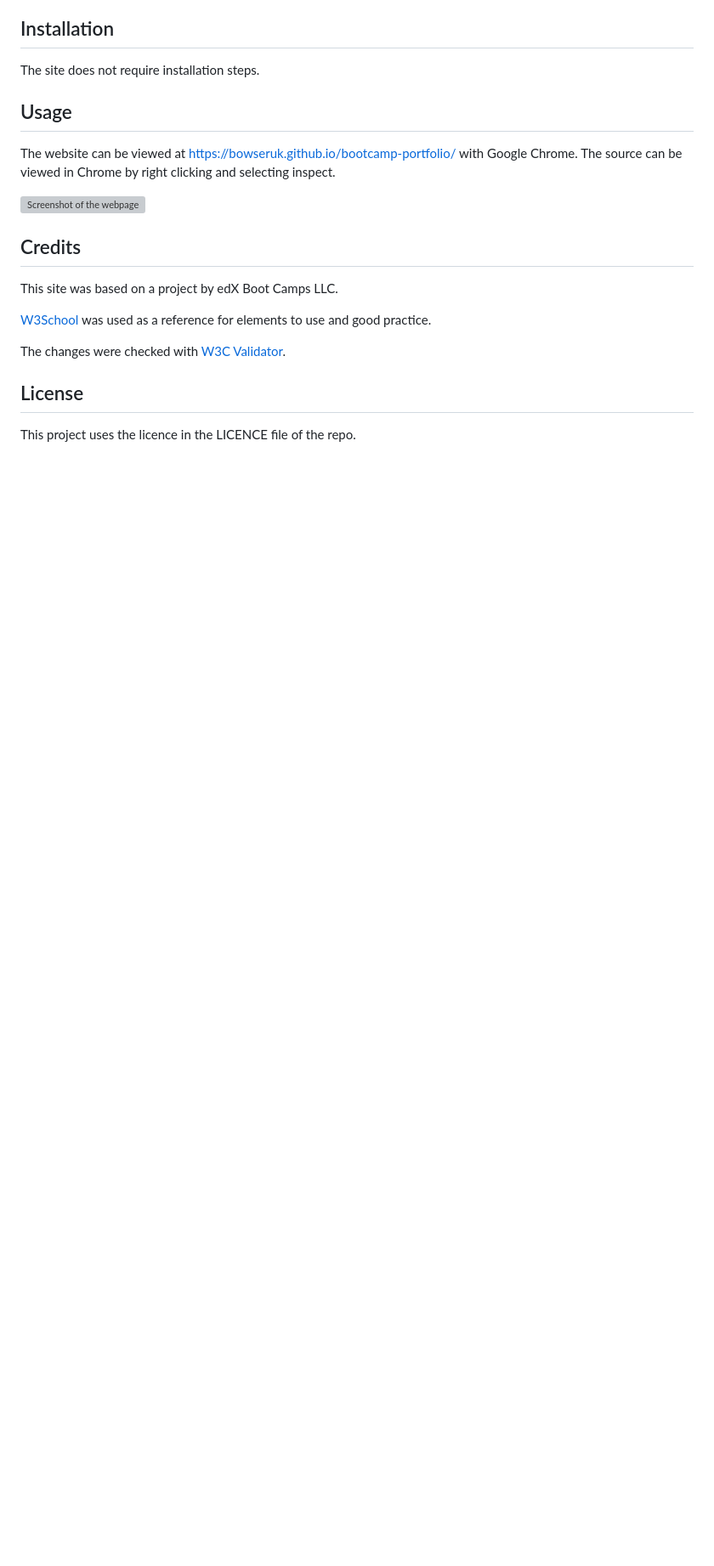
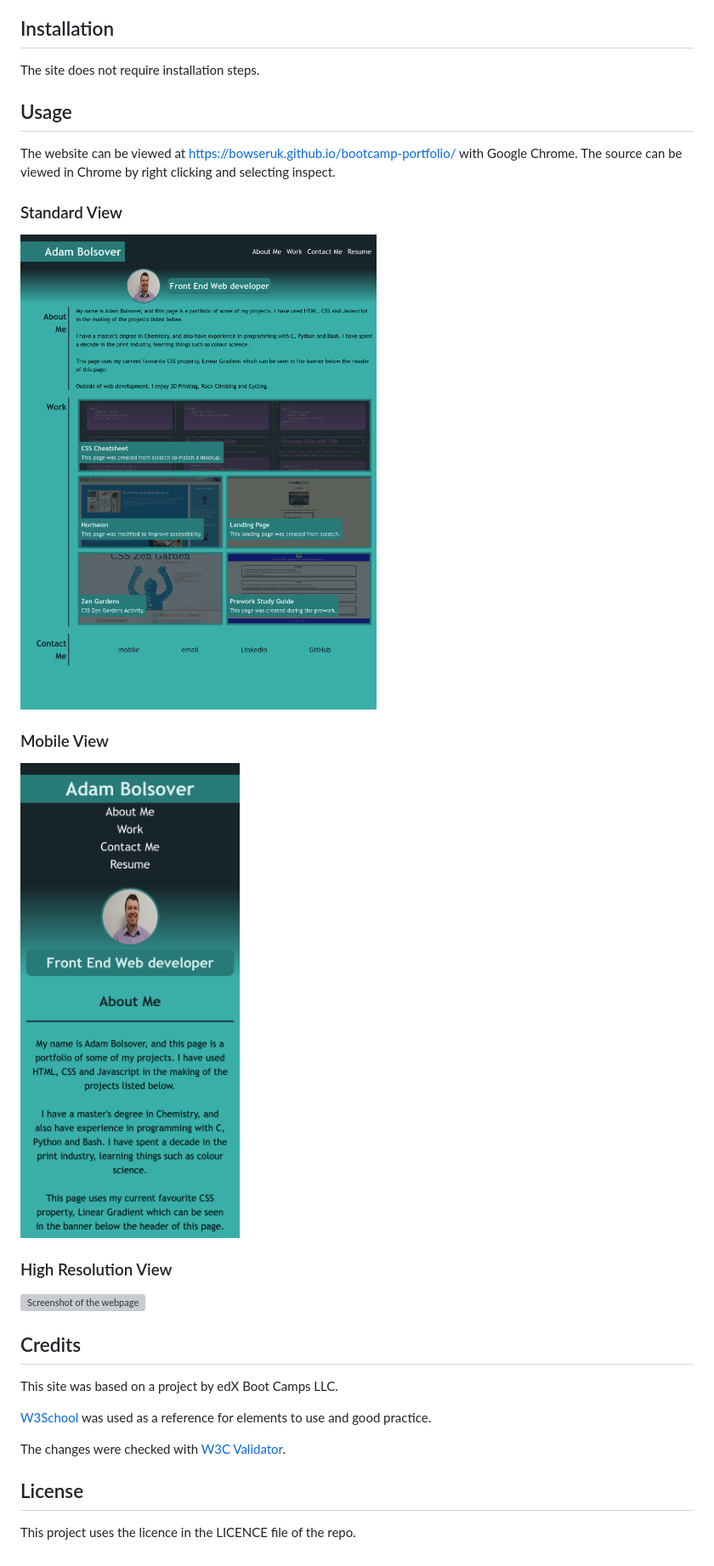
Before and after one commit to bowseruk/bootcamp-portfolio, a Markdown page: README.md, the part around the change. Shown at 85% size. Rendered like a GitHub page; pictures changed too: assests/images/Screenshot.png (added), assests/images/Screenshot_mobile.png (added); blank space fills up the shorter version; grey boxes are pictures that could not be loaded.

Commit message:
Added screenshots to readme

```diff
--- a/README.md
+++ b/README.md
@@ -19,8 +19,12 @@ The site does not require installation steps.
 ## Usage
 
 The website can be viewed at [https://bowseruk.github.io/bootcamp-portfolio/](https://bowseruk.github.io/bootcamp-portfolio/) with Google Chrome. The source can be viewed in Chrome by right clicking and selecting inspect.
-
-![Screenshot of the webpage](assests/images/screenshot.png)
+### Standard View
+![Screenshot of the webpage](assests/images/Screenshot.png)
+### Mobile View
+![Screenshot of the webpage](assests/images/Screenshot_mobile.png)
+### High Resolution View
+![Screenshot of the webpage](assests/images/screenshot_hi_res_screen.png)
 
 ## Credits
 
```
Also changed, not shown: assests/images/Screenshot_hi_res_screen.png (added), 2 other files.
